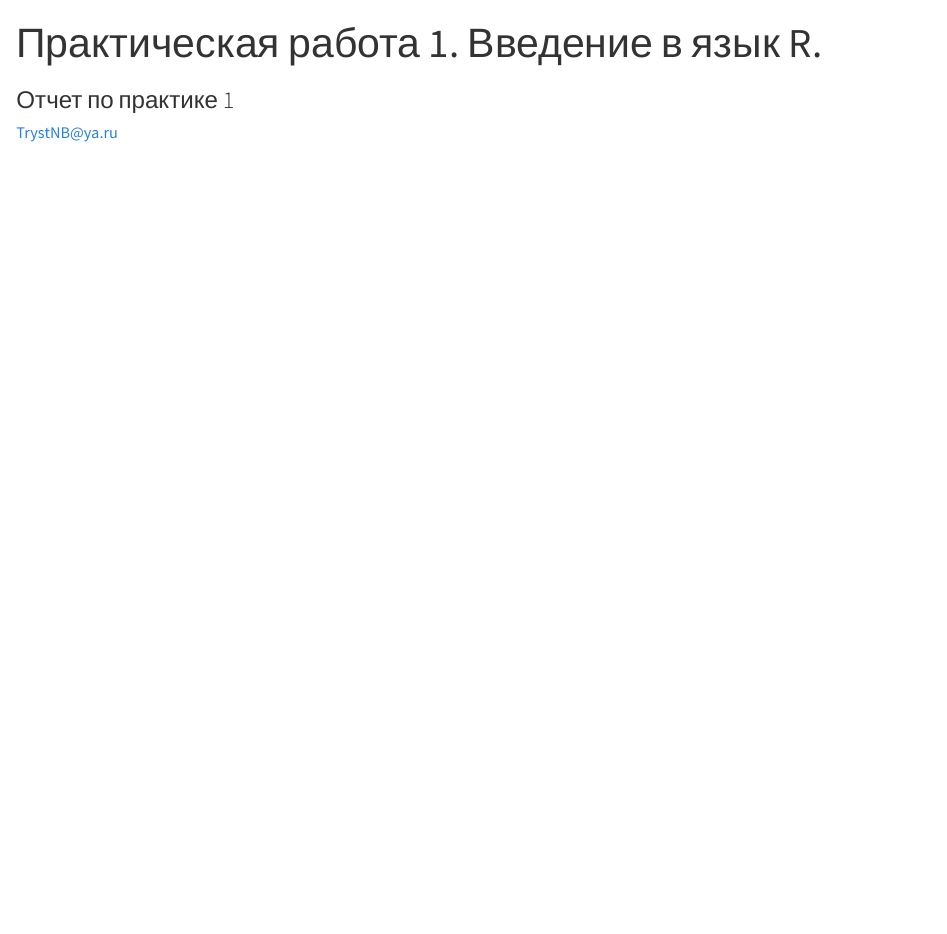
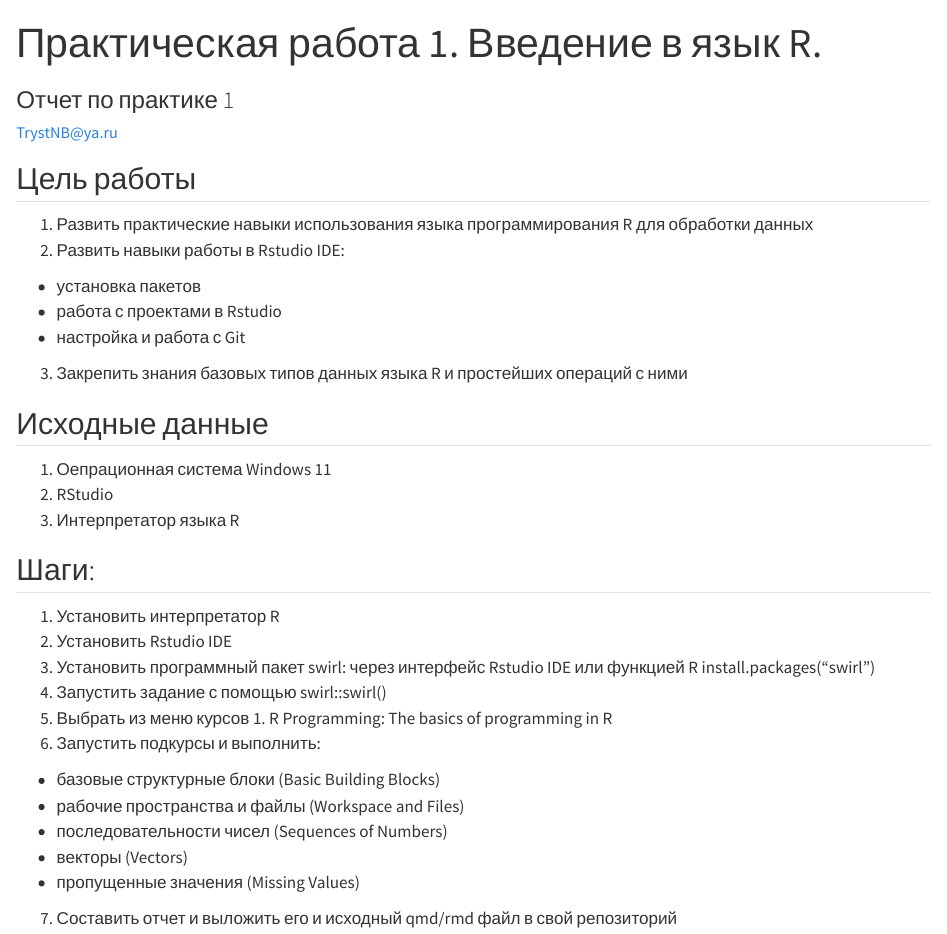
Before and after one commit to w8ofdope/Threat-Hunting, a Quarto document (PR_1/practica1.qmd): the page in a window 1100 px wide, from its top. Rendered offline with R 4.5, knitr and Pandoc in place of Quarto, with nearby package versions; drawn as R Markdown's standard HTML page in place of the format the file asks for.

Commit message:
Update practica1.qmd

```diff
--- a/PR_1/practica1.qmd
+++ b/PR_1/practica1.qmd
@@ -6,3 +6,35 @@ format:
   md:
     output-file: README.md
 ---
+
+## Цель работы
+
+1. Развить практические навыки использования языка программирования R для обработки данных
+2. Развить навыки работы в Rstudio IDE:
+  - установка пакетов
+  - работа с проектами в Rstudio
+  - настройка и работа с Git
+3. Закрепить знания базовых типов данных языка R и простейших операций с ними
+
+
+## Исходные данные
+
+1.  Оепрационная система Windows 11
+2.  RStudio
+3.  Интерпретатор языка R
+
+
+## Шаги:
+
+1. Установить интерпретатор R
+2. Установить Rstudio IDE
+3. Установить программный пакет swirl: через интерфейс Rstudio IDE или функцией R install.packages("swirl")
+4. Запустить задание с помощью swirl::swirl()
+5. Выбрать из меню курсов 1. R Programming: The basics of programming in R
+6. Запустить подкурсы и выполнить:
+  - базовые структурные блоки (Basic Building Blocks)
+  - рабочие пространства и файлы (Workspace and Files)
+  - последовательности чисел (Sequences of Numbers)
+  - векторы (Vectors)
+  - пропущенные значения (Missing Values)
+7. Составить отчет и выложить его и исходный qmd/rmd файл в свой репозиторий
```
